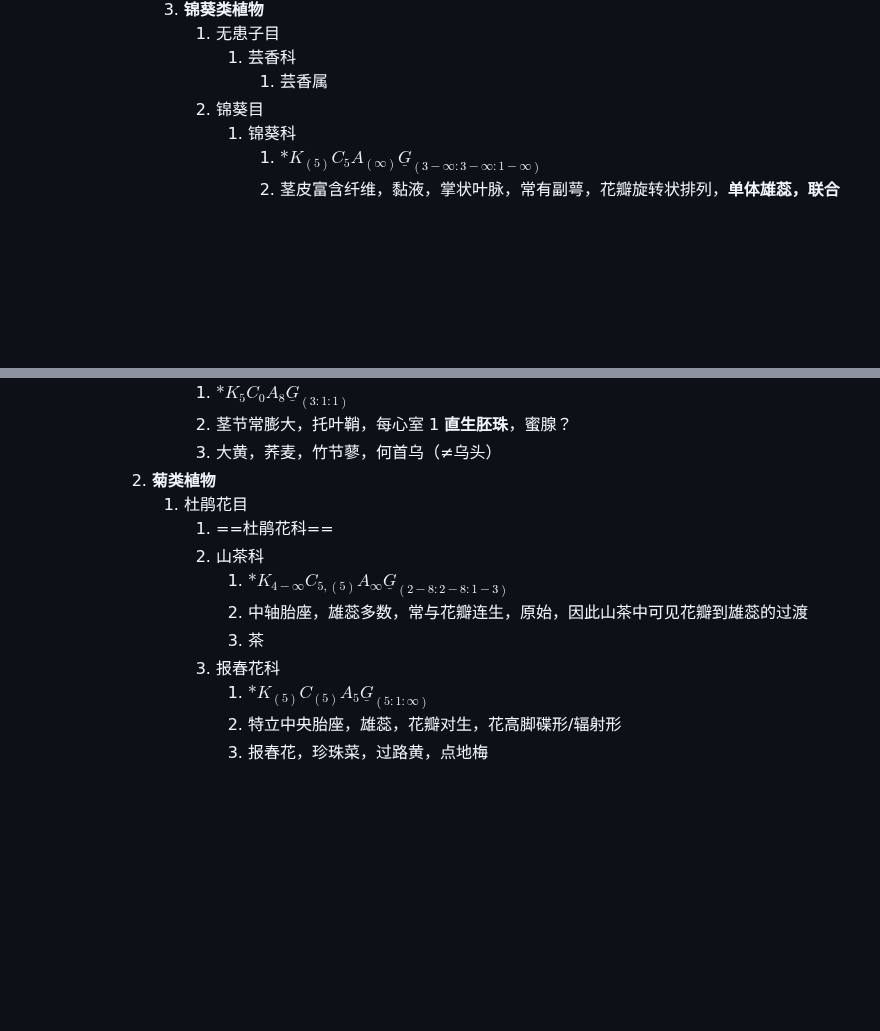
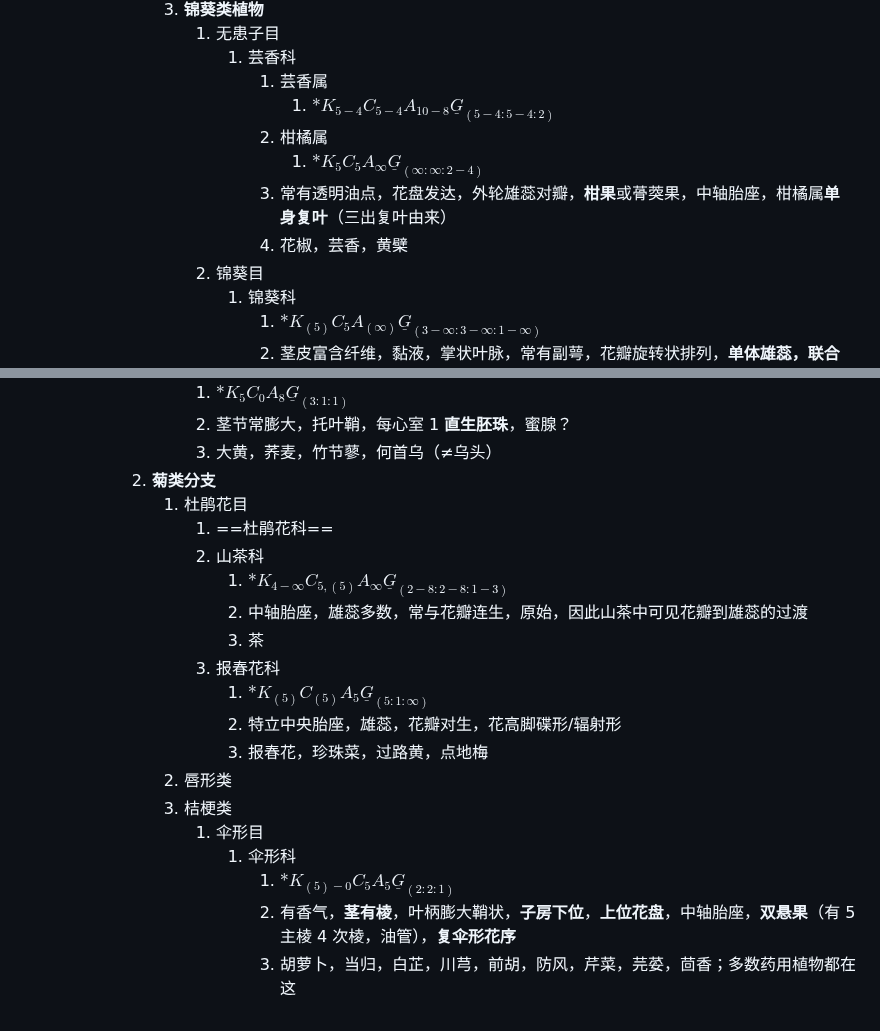
Before and after one commit to ChickenHu/notebook, a Markdown page: 速通分类.md, 2 parts joined by grey strips. Rendered like a GitHub page; blank space fills up the shorter version.

Commit message:
vault backup: 2025-08-09 20:11:24 from ChickieHu's computer
Affected files:
速通分类.md

```diff
--- a/速通分类.md
+++ b/速通分类.md
@@ -127,6 +127,11 @@
 					1. 无患子目
 						1. 芸香科
 							1. 芸香属
+								1. $*K_{5-4}C_{5-4}A_{10-8}\underline G_{(5-4:5-4:2)}$
+							2. 柑橘属
+								1. $*K_{5}C_{5}A_{\infty}\underline G_{(\infty:\infty:2-4)}$
+							3. 常有透明油点，花盘发达，外轮雄蕊对瓣，**柑果**或蓇葖果，中轴胎座，柑橘属**单身复叶**（三出复叶由来）
+							4. 花椒，芸香，黄檗
 					2. 锦葵目
 						1. 锦葵科
 							1. $*K_{(5)}C_{5}A_{(\infty)}\underline G_{(3-\infty:3-\infty:1-\infty)}$
@@ -155,7 +160,7 @@
 					1. $*K_{5}C_{0}A_{8}\underline G_{(3:1:1)}$
 					2. 茎节常膨大，托叶鞘，每心室 1 **直生胚珠**，蜜腺？
 					3. 大黄，荞麦，竹节蓼，何首乌（≠乌头）
-			2. **菊类植物**
+			2. **菊类分支**
 				1. 杜鹃花目
 					1. ==杜鹃花科==
 					2. 山茶科
@@ -166,3 +171,10 @@
 						1. $*K_{(5)}C_{(5)}A_{5}\underline G_{(5:1:\infty)}$
 						2. 特立中央胎座，雄蕊，花瓣对生，花高脚碟形/辐射形
 						3. 报春花，珍珠菜，过路黄，点地梅
+				2. 唇形类
+				3. 桔梗类
+					1. 伞形目
+						1. 伞形科
+							1. $*K_{(5)-0}C_{5}A_{5}\underline G_{(2:2:1)}$
+							2. 有香气，**茎有棱**，叶柄膨大鞘状，**子房下位**，**上位花盘**，中轴胎座，**双悬果**（有 5 主棱 4 次棱，油管），**复伞形花序**
+							3. 胡萝卜，当归，白芷，川芎，前胡，防风，芹菜，芫荽，茴香；多数药用植物都在这
```
